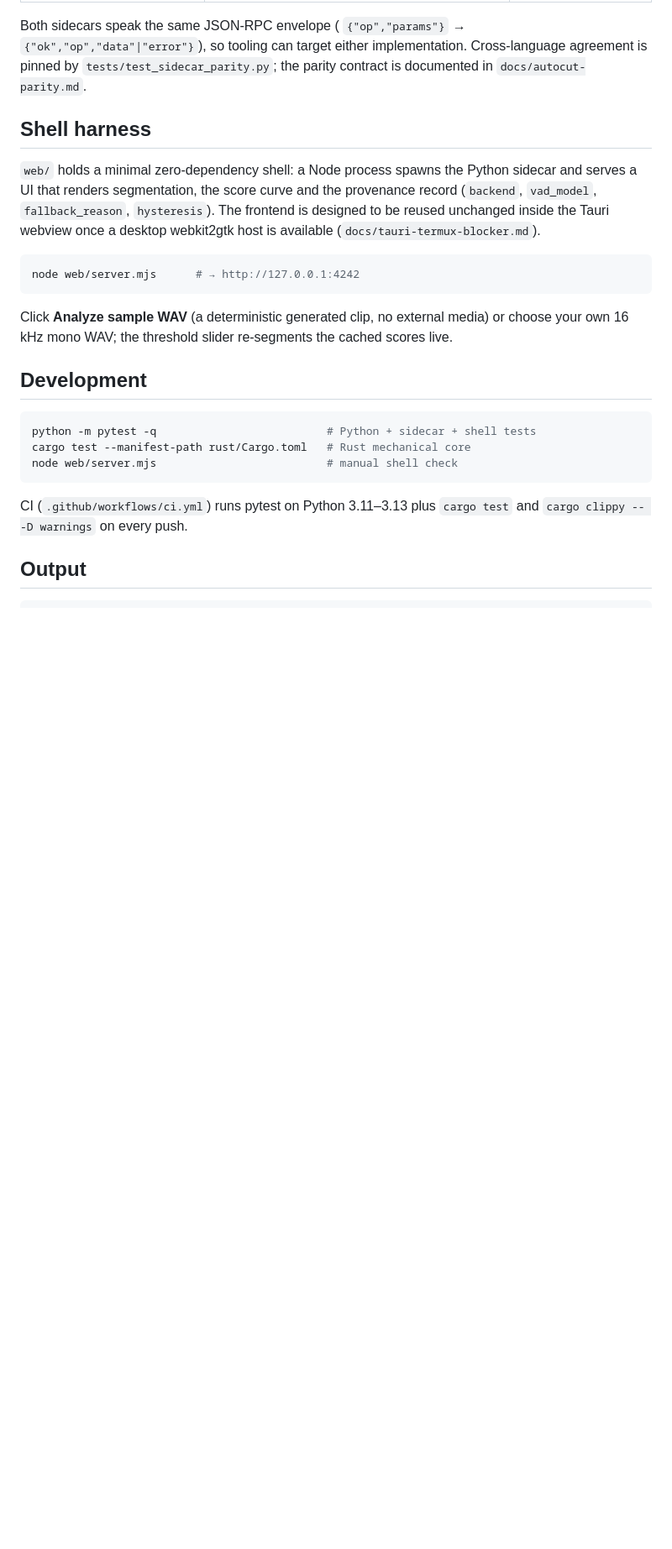
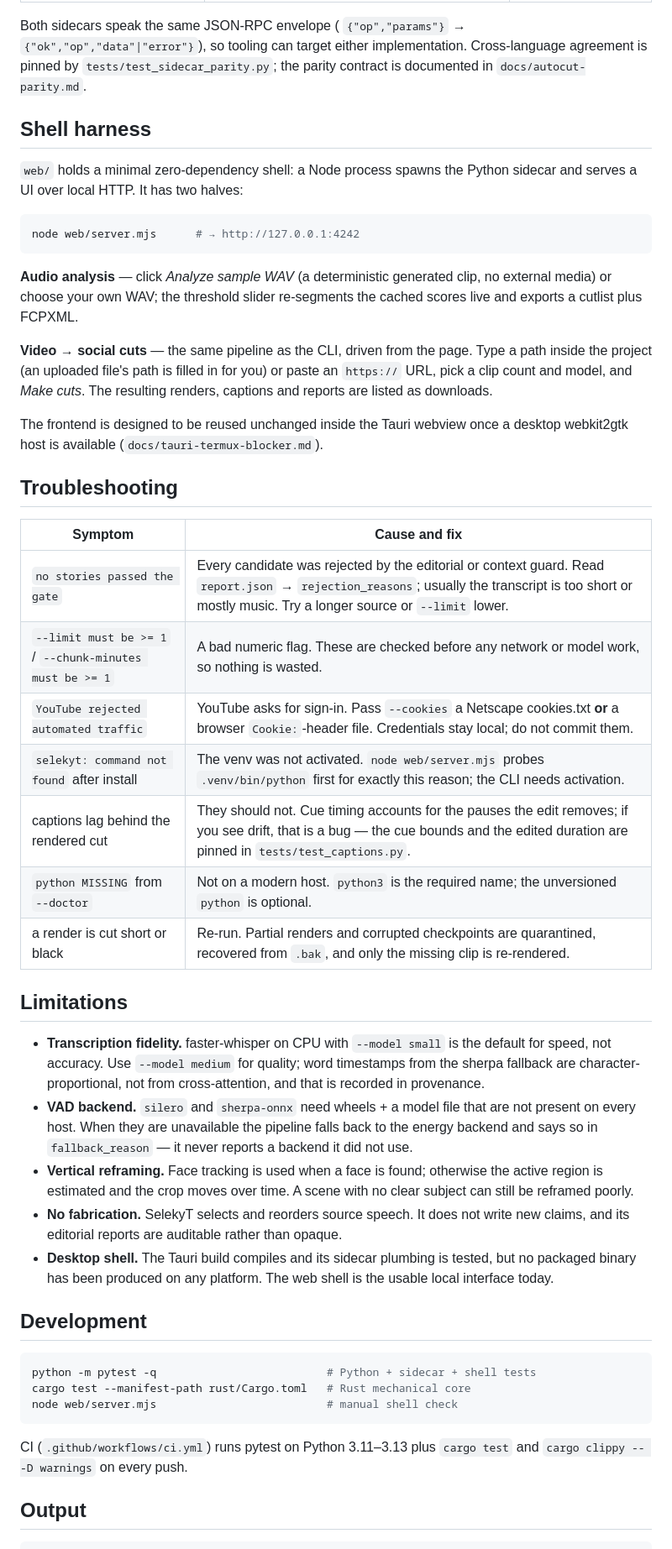
Before and after one commit to desukab/selektyt, a Markdown page: README.md, the part around one of its changes. Shown at 84% size. Rendered like a GitHub page; blank space fills up the shorter version.

````diff
--- a/README.md
+++ b/README.md
@@ -63,18 +86,54 @@ either implementation. Cross-language agreement is pinned by
 ## Shell harness
 
 `web/` holds a minimal zero-dependency shell: a Node process spawns the Python
-sidecar and serves a UI that renders segmentation, the score curve and the
-provenance record (`backend`, `vad_model`, `fallback_reason`, `hysteresis`).
-The frontend is designed to be reused unchanged inside the Tauri webview once a
-desktop webkit2gtk host is available (`docs/tauri-termux-blocker.md`).
+sidecar and serves a UI over local HTTP. It has two halves:
 
 ```bash
 node web/server.mjs      # → http://127.0.0.1:4242
 ```
 
-Click **Analyze sample WAV** (a deterministic generated clip, no external
-media) or choose your own 16 kHz mono WAV; the threshold slider re-segments the
-cached scores live.
+**Audio analysis** — click *Analyze sample WAV* (a deterministic generated clip,
+no external media) or choose your own WAV; the threshold slider re-segments the
+cached scores live and exports a cutlist plus FCPXML.
+
+**Video → social cuts** — the same pipeline as the CLI, driven from the page.
+Type a path inside the project (an uploaded file's path is filled in for you)
+or paste an `https://` URL, pick a clip count and model, and *Make cuts*. The
+resulting renders, captions and reports are listed as downloads.
+
+The frontend is designed to be reused unchanged inside the Tauri webview once a
+desktop webkit2gtk host is available (`docs/tauri-termux-blocker.md`).
+
+## Troubleshooting
+
+| Symptom | Cause and fix |
+| --- | --- |
+| `no stories passed the gate` | Every candidate was rejected by the editorial or context guard. Read `report.json` → `rejection_reasons`; usually the transcript is too short or mostly music. Try a longer source or `--limit` lower. |
+| `--limit must be >= 1` / `--chunk-minutes must be >= 1` | A bad numeric flag. These are checked before any network or model work, so nothing is wasted. |
+| `YouTube rejected automated traffic` | YouTube asks for sign-in. Pass `--cookies` a Netscape cookies.txt **or** a browser `Cookie:`-header file. Credentials stay local; do not commit them. |
+| `selekyt: command not found` after install | The venv was not activated. `node web/server.mjs` probes `.venv/bin/python` first for exactly this reason; the CLI needs activation. |
+| captions lag behind the rendered cut | They should not. Cue timing accounts for the pauses the edit removes; if you see drift, that is a bug — the cue bounds and the edited duration are pinned in `tests/test_captions.py`. |
+| `python MISSING` from `--doctor` | Not on a modern host. `python3` is the required name; the unversioned `python` is optional. |
+| a render is cut short or black | Re-run. Partial renders and corrupted checkpoints are quarantined, recovered from `.bak`, and only the missing clip is re-rendered. |
+
+## Limitations
+
+- **Transcription fidelity.** faster-whisper on CPU with `--model small` is the
+  default for speed, not accuracy. Use `--model medium` for quality; word
+  timestamps from the sherpa fallback are character-proportional, not from
+  cross-attention, and that is recorded in provenance.
+- **VAD backend.** `silero` and `sherpa-onnx` need wheels + a model file that
+  are not present on every host. When they are unavailable the pipeline falls
+  back to the energy backend and says so in `fallback_reason` — it never reports
+  a backend it did not use.
+- **Vertical reframing.** Face tracking is used when a face is found; otherwise
+  the active region is estimated and the crop moves over time. A scene with no
+  clear subject can still be reframed poorly.
+- **No fabrication.** SelekyT selects and reorders source speech. It does not
+  write new claims, and its editorial reports are auditable rather than opaque.
+- **Desktop shell.** The Tauri build compiles and its sidecar plumbing is
+  tested, but no packaged binary has been produced on any platform. The web
+  shell is the usable local interface today.
 
 ## Development
 
````
Also changed, not shown: other parts of README.md (+44 -11 lines).
